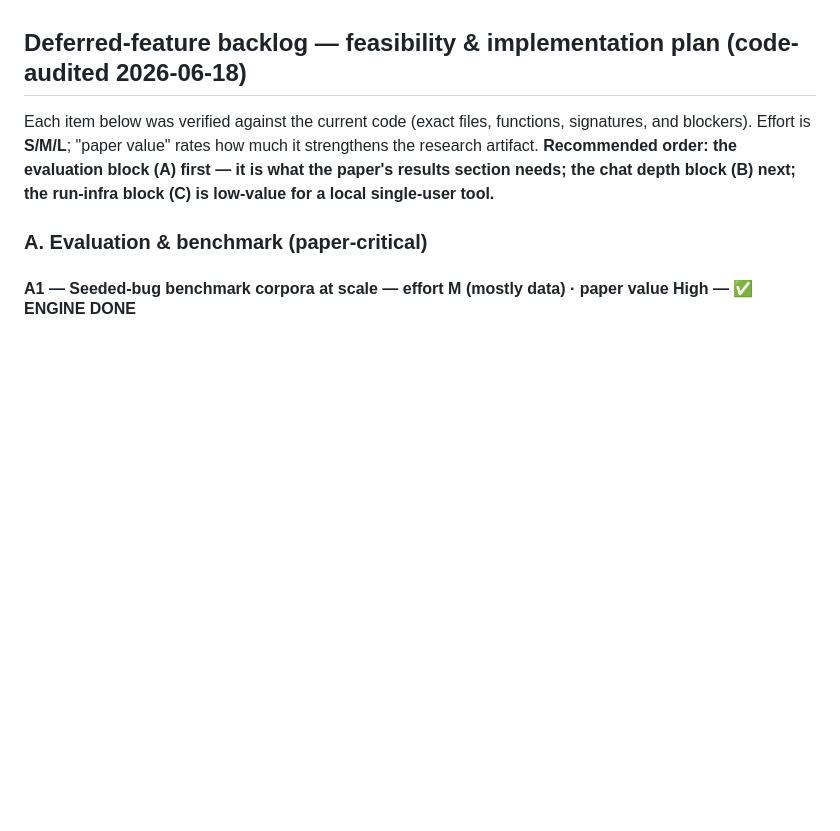
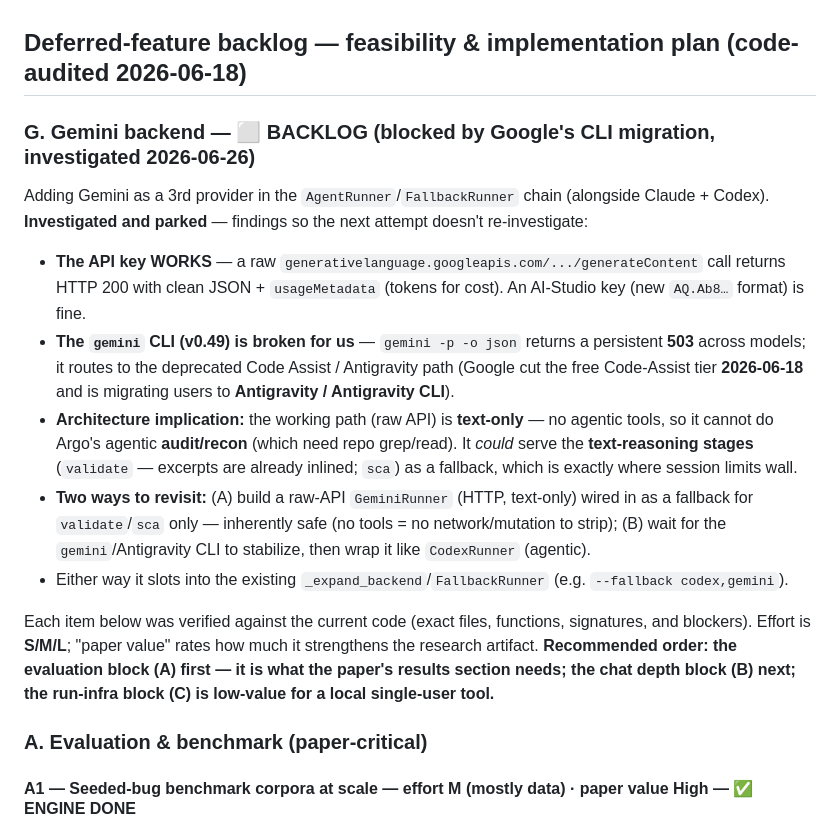
Before and after one commit to gigioneggiando/argo, a Markdown page: docs/roadmap.md, the part around the change. Drawn GitHub-style; blank space fills up the shorter version.

Commit message:
roadmap: park Gemini backend in backlog with the investigation findings
Investigated adding Gemini as a 3rd backend (2026-06-26): the AI-Studio API key
works (raw generateContent -> HTTP 200 + usage), but the gemini CLI v0.49 returns a
persistent 503 (routes to the deprecated Code Assist / Antigravity path; Google cut
the free Code-Assist tier 2026-06-18). The working raw API is text-only (no agentic
repo tools) so it can't drive the agentic audit. Parked with two revisit paths
(raw-API text-only fallback for validate/sca, or wrap the CLI once Antigravity
stabilizes) so the next attempt doesn't re-investigate.

```diff
--- a/docs/roadmap.md
+++ b/docs/roadmap.md
@@ -282,6 +282,24 @@ guardrails — today **no code execution** is a hard rule. The design constraint
 
 ## Deferred-feature backlog — feasibility & implementation plan (code-audited 2026-06-18)
 
+### G. Gemini backend — ⬜ BACKLOG (blocked by Google's CLI migration, investigated 2026-06-26)
+Adding Gemini as a 3rd provider in the `AgentRunner`/`FallbackRunner` chain (alongside Claude +
+Codex). **Investigated and parked** — findings so the next attempt doesn't re-investigate:
+- **The API key WORKS** — a raw `generativelanguage.googleapis.com/.../generateContent` call returns
+  HTTP 200 with clean JSON + `usageMetadata` (tokens for cost). An AI-Studio key (new `AQ.Ab8…`
+  format) is fine.
+- **The `gemini` CLI (v0.49) is broken for us** — `gemini -p -o json` returns a persistent **503**
+  across models; it routes to the deprecated Code Assist / Antigravity path (Google cut the free
+  Code-Assist tier **2026-06-18** and is migrating users to **Antigravity / Antigravity CLI**).
+- **Architecture implication:** the working path (raw API) is **text-only** — no agentic tools, so it
+  cannot do Argo's agentic **audit/recon** (which need repo grep/read). It *could* serve the
+  **text-reasoning stages** (`validate` — excerpts are already inlined; `sca`) as a fallback, which is
+  exactly where session limits wall.
+- **Two ways to revisit:** (A) build a raw-API `GeminiRunner` (HTTP, text-only) wired in as a
+  fallback for `validate`/`sca` only — inherently safe (no tools = no network/mutation to strip);
+  (B) wait for the `gemini`/Antigravity CLI to stabilize, then wrap it like `CodexRunner` (agentic).
+- Either way it slots into the existing `_expand_backend`/`FallbackRunner` (e.g. `--fallback codex,gemini`).
+
 Each item below was verified against the current code (exact files, functions, signatures, and
 blockers). Effort is **S/M/L**; "paper value" rates how much it strengthens the research artifact.
 **Recommended order: the evaluation block (A) first — it is what the paper's results section needs;
```
